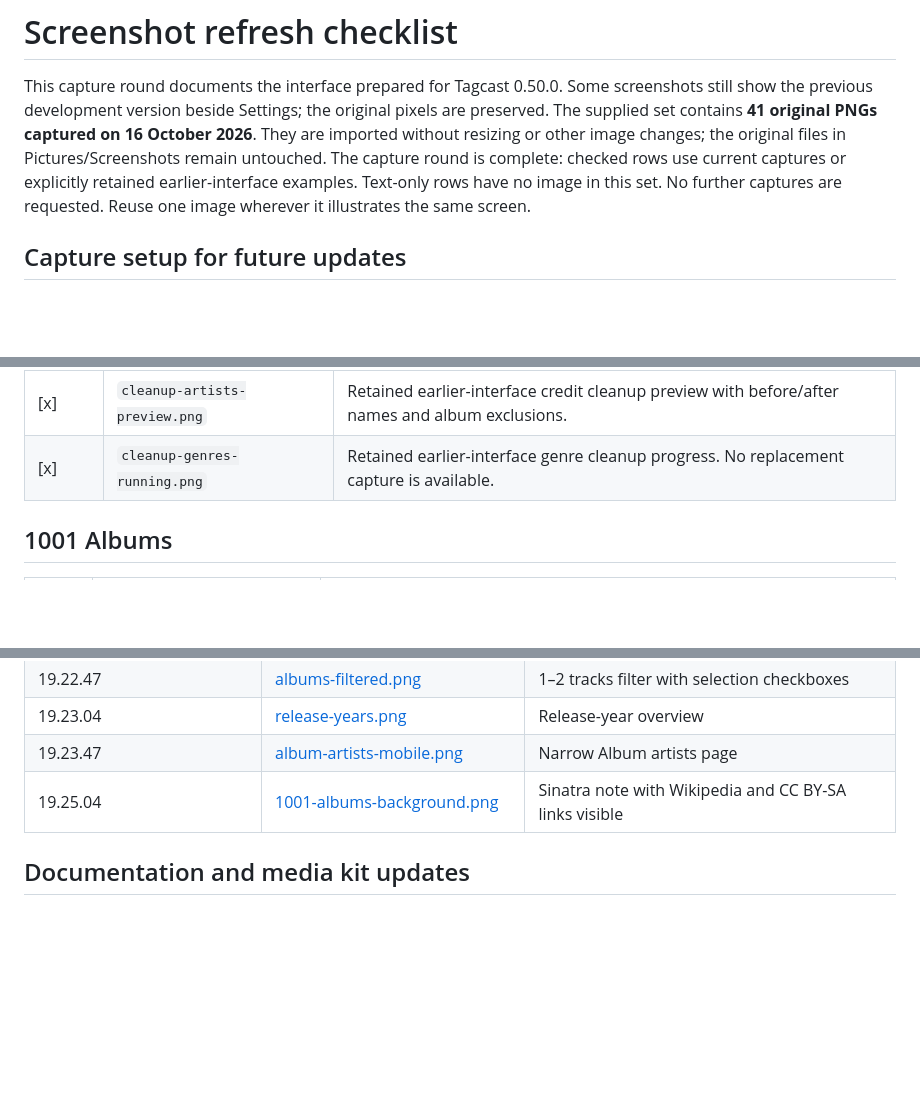
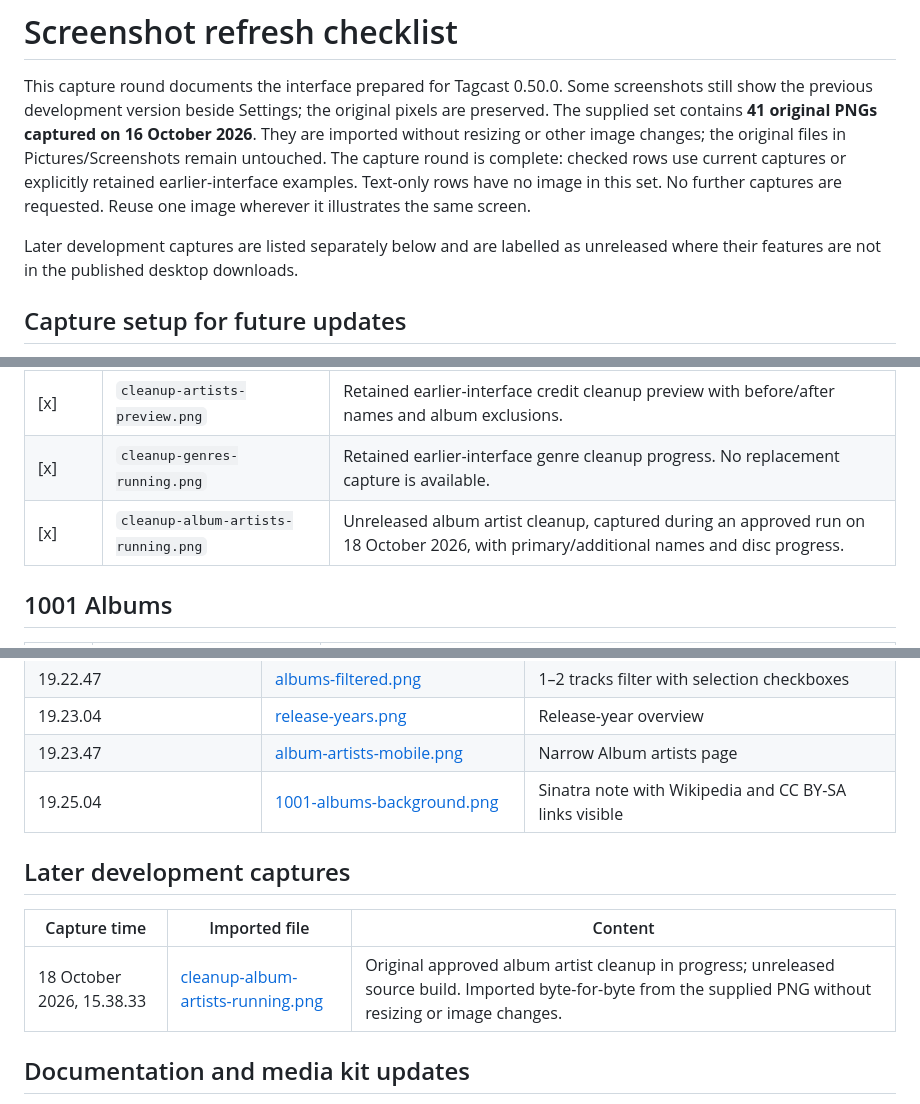
Before and after one commit to cyberdeliaAI/tagcast, a Markdown page: docs/screenshot-checklist.md, 3 parts joined by grey strips. Drawn GitHub-style; blank space fills up the shorter version.

```diff
--- a/docs/screenshot-checklist.md
+++ b/docs/screenshot-checklist.md
@@ -8,6 +8,9 @@ They are imported without resizing or other image changes; the original files in
 Pictures/Screenshots remain untouched. The capture round is complete: checked rows use current captures or explicitly
 retained earlier-interface examples. Text-only rows have no image in this set.
 No further captures are requested. Reuse one image wherever it illustrates the same screen.
+
+Later development captures are listed separately below and are labelled as
+unreleased where their features are not in the published desktop downloads.
 
 ## Capture setup for future updates
 
@@ -50,6 +53,7 @@ No further captures are requested. Reuse one image wherever it illustrates the s
 | Text only | — | Library-wide duplicate cleanup is documented without a new capture; the contributor has completed the cleanup. |
 | [x] | `cleanup-artists-preview.png` | Retained earlier-interface credit cleanup preview with before/after names and album exclusions. |
 | [x] | `cleanup-genres-running.png` | Retained earlier-interface genre cleanup progress. No replacement capture is available. |
+| [x] | `cleanup-album-artists-running.png` | Unreleased album artist cleanup, captured during an approved run on 18 October 2026, with primary/additional names and disc progress. |
 
 ## 1001 Albums
 
@@ -152,6 +156,12 @@ Overview account fields is preserved.
 | 19.23.47 | [album-artists-mobile.png](screenshots/album-artists-mobile.png) | Narrow Album artists page |
 | 19.25.04 | [1001-albums-background.png](screenshots/1001-albums-background.png) | Sinatra note with Wikipedia and CC BY-SA links visible |
 
+## Later development captures
+
+| Capture time | Imported file | Content |
+|---|---|---|
+| 18 October 2026, 15.38.33 | [cleanup-album-artists-running.png](screenshots/cleanup-album-artists-running.png) | Original approved album artist cleanup in progress; unreleased source build. Imported byte-for-byte from the supplied PNG without resizing or image changes. |
+
 ## Documentation and media kit updates
 
 1. Done: imported the supplied PNGs into `docs/screenshots/` and updated the README
```
Also changed, not shown: README.md (+6 -1 lines), docs/metadata-cleanup.md (+6 -0 lines), docs/screenshots/cleanup-album-artists-running.png (added).
